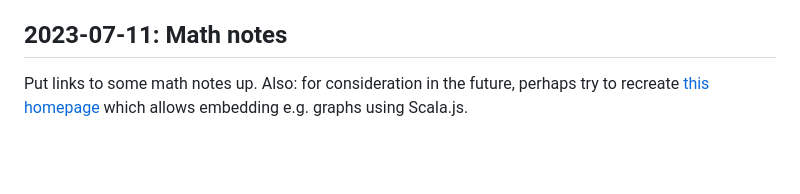
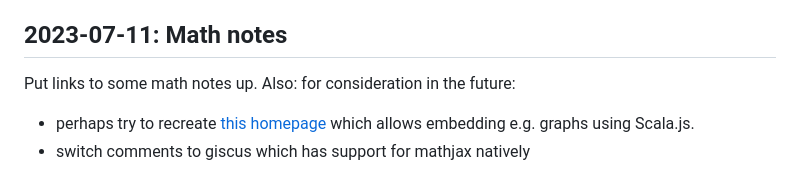
Before and after one commit to clvnkhr/clvnkhr.github.io, a Markdown page: _posts/2023-06-09-Hello-Jekyll.md, the part around the change. Drawn GitHub-style; blank space fills up the shorter version.

Commit message:
add to log

```diff
--- a/_posts/2023-06-09-Hello-Jekyll.md
+++ b/_posts/2023-06-09-Hello-Jekyll.md
@@ -98,4 +98,7 @@ Will need to see if this is useful or just noise.
 
 ## 2023-07-11: Math notes
 
-Put links to some math notes up. Also: for consideration in the future, perhaps try to recreate [this homepage](https://pme123.github.io/github-pages-demo/develop/2019/04/28/how-to.html) which allows embedding e.g. graphs using Scala.js.
+Put links to some math notes up. Also: for consideration in the future:
+
+- perhaps try to recreate [this homepage](https://pme123.github.io/github-pages-demo/develop/2019/04/28/how-to.html) which allows embedding e.g. graphs using Scala.js.
+- switch comments to giscus which has support for mathjax natively
```
